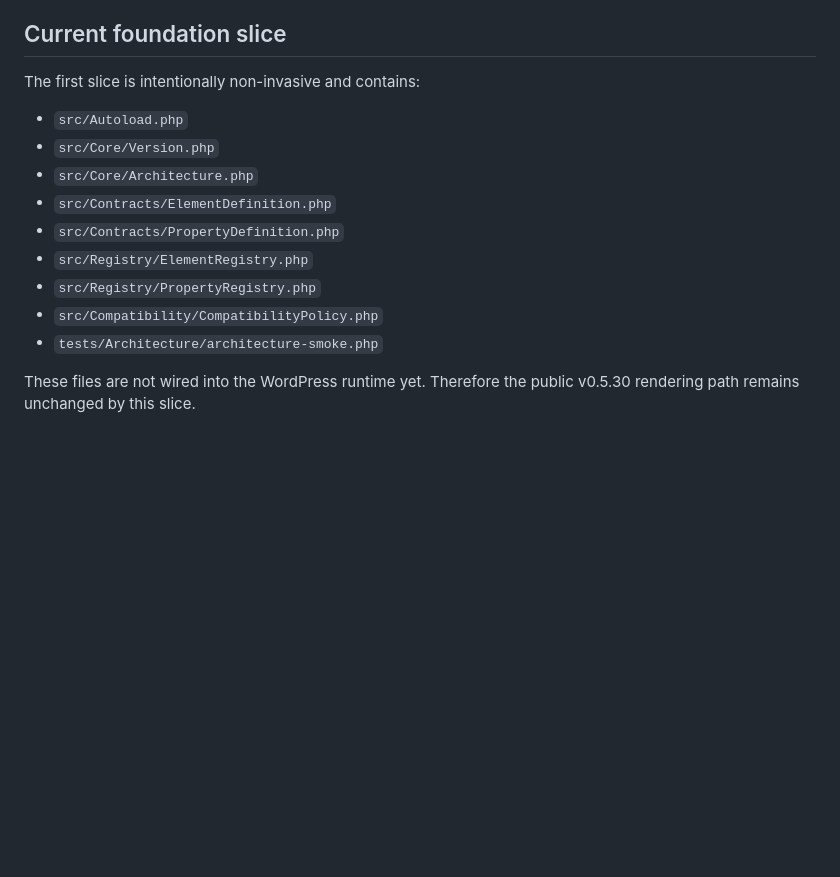
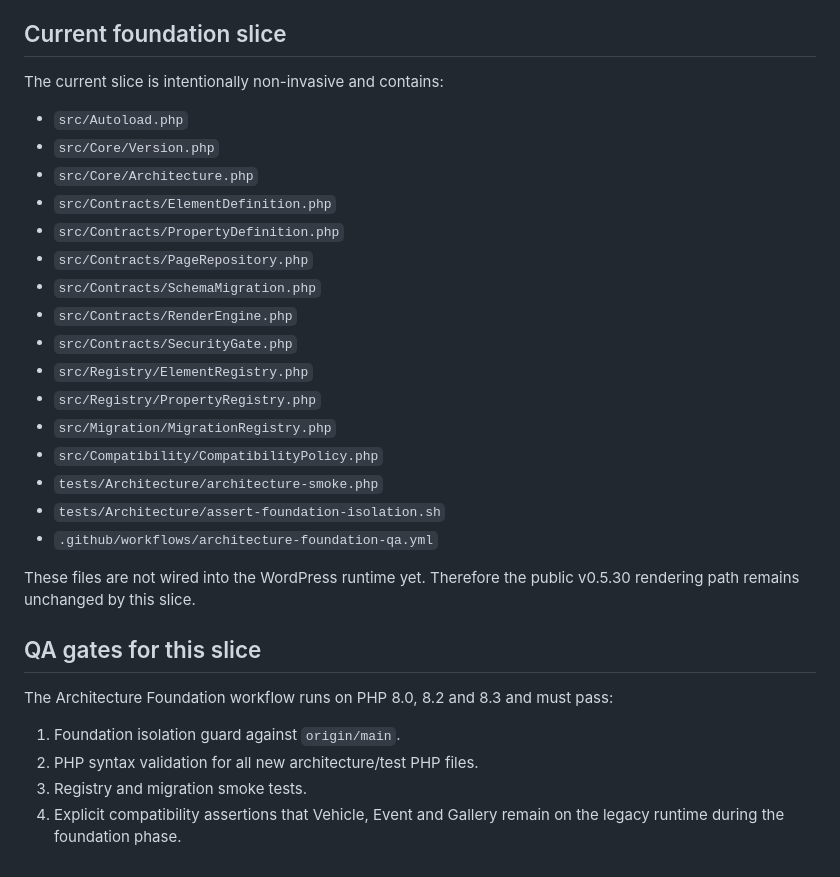
Before and after one commit to phenixdk2020/hangar18-manager, a Markdown page: docs/architecture-migration.md, the part around the change. Drawn GitHub-style; blank space fills up the shorter version.

Commit message:
Docs: update architecture foundation scope

```diff
--- a/docs/architecture-migration.md
+++ b/docs/architecture-migration.md
@@ -62,16 +62,32 @@ The target follows the Ultimate Designer design specification:
 
 ## Current foundation slice
 
-The first slice is intentionally non-invasive and contains:
+The current slice is intentionally non-invasive and contains:
 
 - `src/Autoload.php`
 - `src/Core/Version.php`
 - `src/Core/Architecture.php`
 - `src/Contracts/ElementDefinition.php`
 - `src/Contracts/PropertyDefinition.php`
+- `src/Contracts/PageRepository.php`
+- `src/Contracts/SchemaMigration.php`
+- `src/Contracts/RenderEngine.php`
+- `src/Contracts/SecurityGate.php`
 - `src/Registry/ElementRegistry.php`
 - `src/Registry/PropertyRegistry.php`
+- `src/Migration/MigrationRegistry.php`
 - `src/Compatibility/CompatibilityPolicy.php`
 - `tests/Architecture/architecture-smoke.php`
+- `tests/Architecture/assert-foundation-isolation.sh`
+- `.github/workflows/architecture-foundation-qa.yml`
 
 These files are not wired into the WordPress runtime yet. Therefore the public v0.5.30 rendering path remains unchanged by this slice.
+
+## QA gates for this slice
+
+The Architecture Foundation workflow runs on PHP 8.0, 8.2 and 8.3 and must pass:
+
+1. Foundation isolation guard against `origin/main`.
+2. PHP syntax validation for all new architecture/test PHP files.
+3. Registry and migration smoke tests.
+4. Explicit compatibility assertions that Vehicle, Event and Gallery remain on the legacy runtime during the foundation phase.
```
